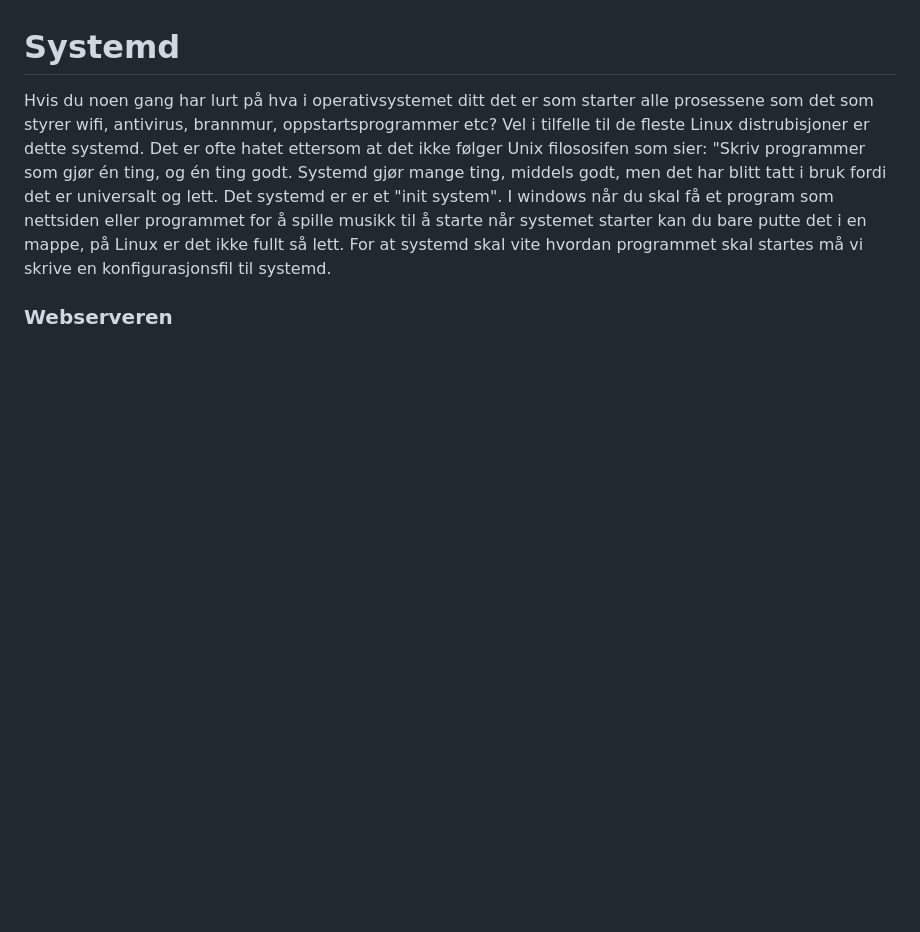
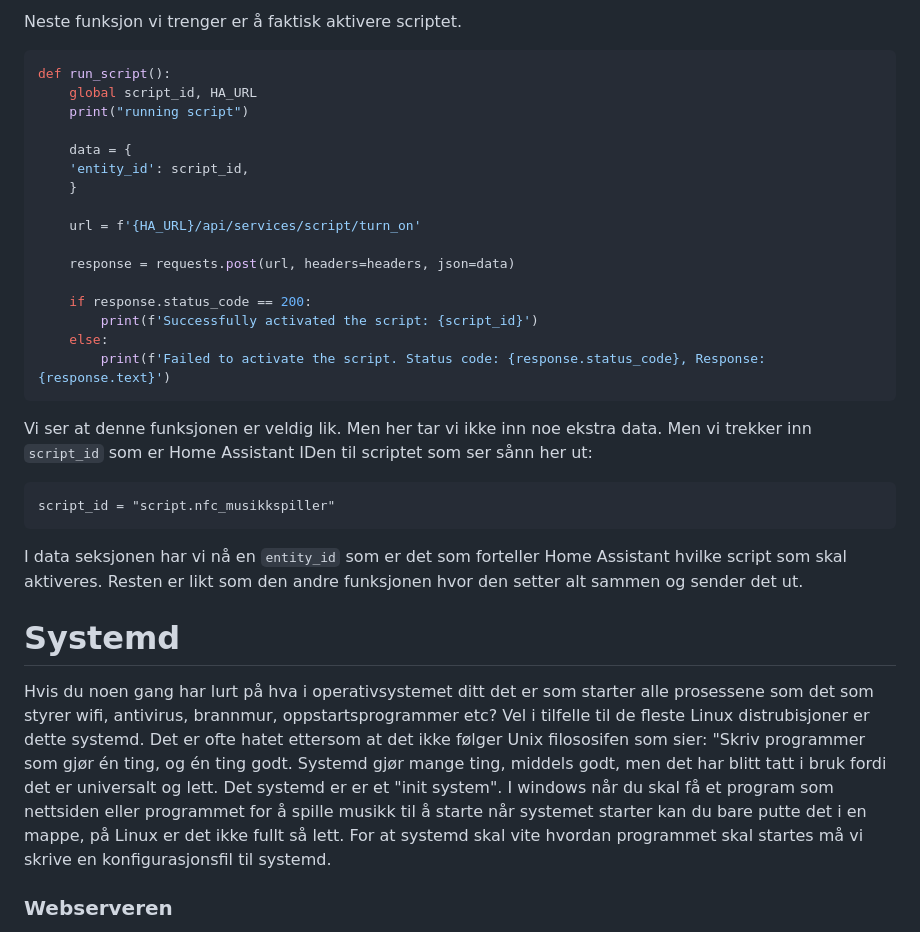
Before and after one commit to simen64/Design-og-redesign, a Markdown page: NFC-musikkspiller /README.md, the part around one of its changes. Rendered like a GitHub page; blank space fills up the shorter version.

````diff
--- a/NFC-musikkspiller /README.md
+++ b/NFC-musikkspiller /README.md
@@ -933,3 +986,27 @@ tekst her og der
+Neste funksjon vi trenger er å faktisk aktivere scriptet.
+```python
+def run_script():
+    global script_id, HA_URL
+    print("running script")
+
+    data = {
+    'entity_id': script_id,
+    }
+
+    url = f'{HA_URL}/api/services/script/turn_on'
+
+    response = requests.post(url, headers=headers, json=data)
+
+    if response.status_code == 200:
+        print(f'Successfully activated the script: {script_id}')
+    else:
+        print(f'Failed to activate the script. Status code: {response.status_code}, Response: {response.text}')
+```
+Vi ser at denne funksjonen er veldig lik. Men her tar vi ikke inn noe ekstra data. Men vi trekker inn `script_id` som er Home Assistant IDen til scriptet som ser sånn her ut:
+```
+script_id = "script.nfc_musikkspiller"
+```
+I data seksjonen har vi nå en `entity_id` som er det som forteller Home Assistant hvilke script som skal aktiveres. Resten er likt som den andre funksjonen hvor den setter alt sammen og sender det ut.
 # Systemd
 
 Hvis du noen gang har lurt på hva i operativsystemet ditt det er som starter alle prosessene som det som styrer wifi, antivirus, brannmur, oppstartsprogrammer etc? Vel i tilfelle til de fleste Linux distrubisjoner er dette systemd. Det er ofte hatet ettersom at det ikke følger Unix filososifen som sier: "Skriv programmer som gjør én ting, og én ting godt. Systemd gjør mange ting, middels godt, men det har blitt tatt i bruk fordi det er universalt og lett. Det systemd er er et "init system". I windows når du skal få et program som nettsiden eller programmet for å spille musikk til å starte når systemet starter kan du bare putte det i en mappe, på Linux er det ikke fullt så lett. For at systemd skal vite hvordan programmet skal startes må vi skrive en konfigurasjonsfil til systemd.
````
Also changed, not shown: other parts of NFC-musikkspiller /README.md (+68 -15 lines).
